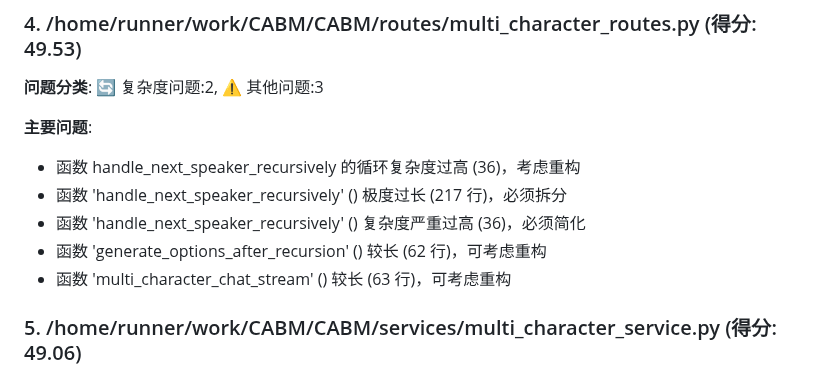
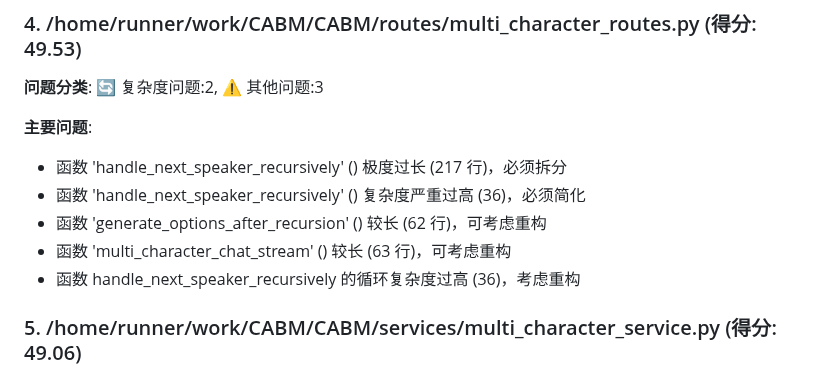
Before and after one commit to xhc2008/CABM, a Markdown page: report.md, the part around the change. Drawn GitHub-style.

Commit message:
Update code analysis report

```diff
--- a/report.md
+++ b/report.md
@@ -66,11 +66,11 @@
 **问题分类**: 🔄 复杂度问题:2, ⚠️ 其他问题:3
 
 **主要问题**:
-- 函数 handle_next_speaker_recursively 的循环复杂度过高 (36)，考虑重构
 - 函数 'handle_next_speaker_recursively' () 极度过长 (217 行)，必须拆分
 - 函数 'handle_next_speaker_recursively' () 复杂度严重过高 (36)，必须简化
 - 函数 'generate_options_after_recursion' () 较长 (62 行)，可考虑重构
 - 函数 'multi_character_chat_stream' () 较长 (63 行)，可考虑重构
+- 函数 handle_next_speaker_recursively 的循环复杂度过高 (36)，考虑重构
 
 ### 5. /home/runner/work/CABM/CABM/services/multi_character_service.py (得分: 49.06)
 **问题分类**: 🔄 复杂度问题:6, ⚠️ 其他问题:3
```
